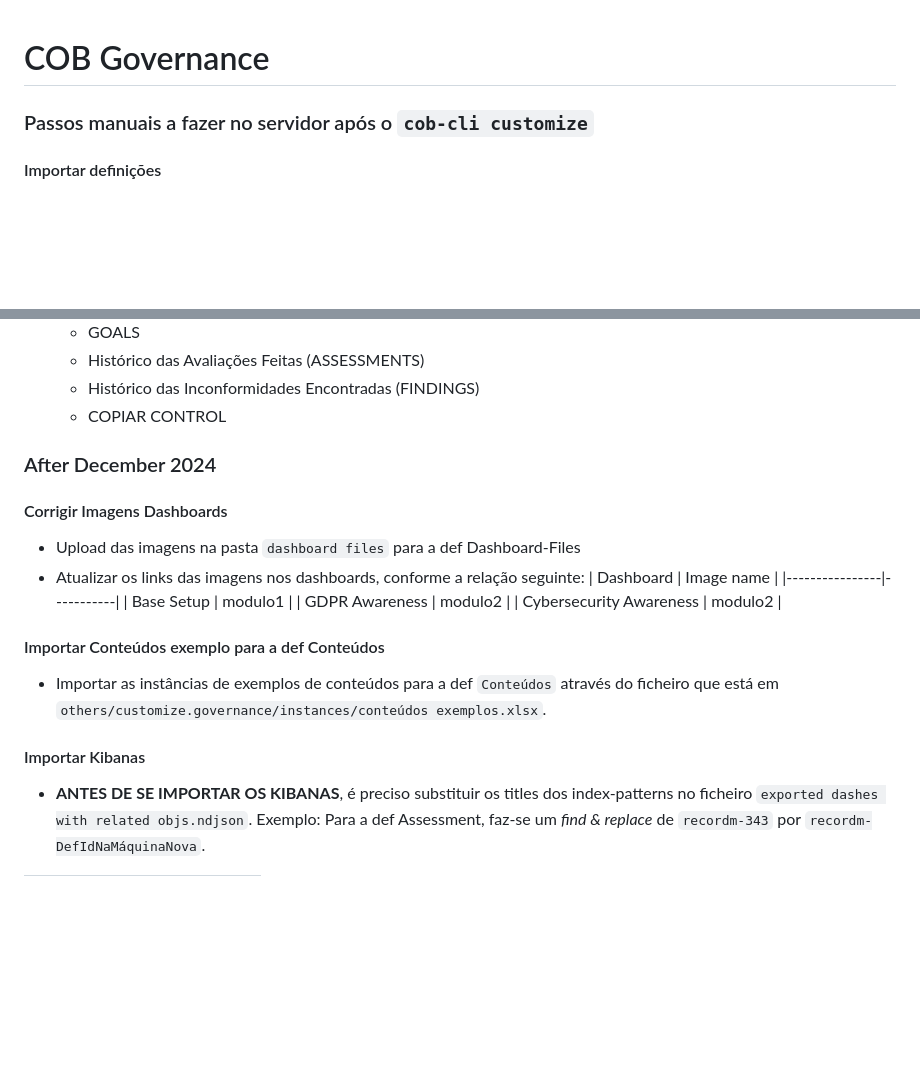
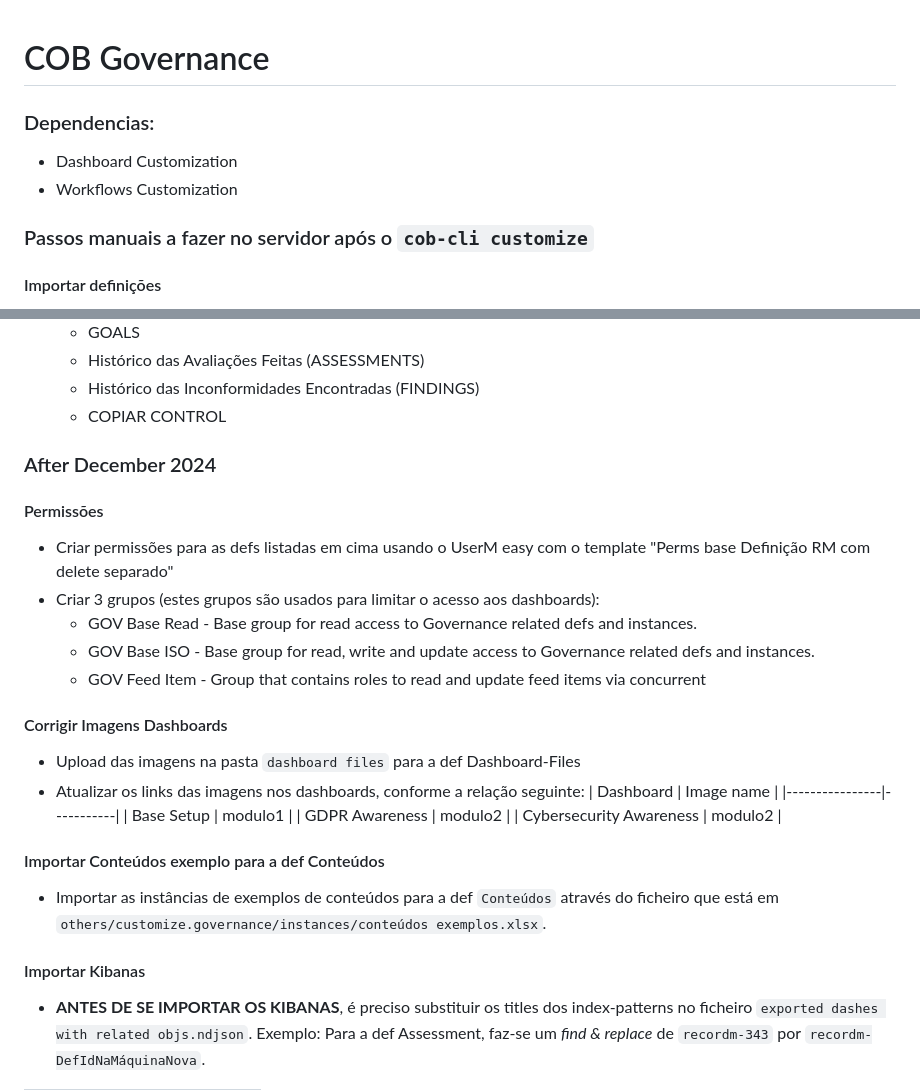
Before and after one commit to cob/customize.backend.governance, a Markdown page: others/customize.governance/README.md, 2 parts joined by grey strips. Drawn GitHub-style; blank space fills up the shorter version.

Commit message:
updated readme with permissions related info

```diff
--- a/others/customize.governance/README.md
+++ b/others/customize.governance/README.md
@@ -1,4 +1,8 @@
 # COB Governance
+
+### Dependencias:
+- Dashboard Customization
+- Workflows Customization
 
 ### Passos manuais a fazer no servidor após o `cob-cli customize`
 
@@ -36,6 +40,13 @@
 
 ### After December 2024
 
+#### Permissões
+* Criar permissões para as defs listadas em cima usando o UserM easy com o template "Perms base Definição RM com delete separado"
+* Criar 3 grupos (estes grupos são usados para limitar o acesso aos dashboards):
+  - GOV Base Read - Base group for read access to Governance related defs and instances.
+  - GOV Base ISO - Base group for read, write and update access to Governance related defs and instances.
+  - GOV Feed Item - Group that contains roles to read and update feed items via concurrent
+
 #### Corrigir Imagens Dashboards
 * Upload das imagens na pasta `dashboard files` para a def Dashboard-Files
 * Atualizar os links das imagens nos dashboards, conforme a relação seguinte:
@@ -46,13 +57,11 @@
 | Cybersecurity Awareness        | modulo2        |
 
 
-
 #### Importar Conteúdos exemplo para a def Conteúdos
 * Importar as instâncias de exemplos de conteúdos para a def `Conteúdos` através do ficheiro que está em `others/customize.governance/instances/conteúdos exemplos.xlsx`.
 
 
 #### Importar Kibanas
-
 * **ANTES DE SE IMPORTAR OS KIBANAS**, é preciso substituir os titles dos index-patterns no ficheiro `exported dashes with related objs.ndjson`.
 Exemplo: Para a def Assessment, faz-se um *find & replace* de `recordm-343` por `recordm-DefIdNaMáquinaNova`.
 
```
